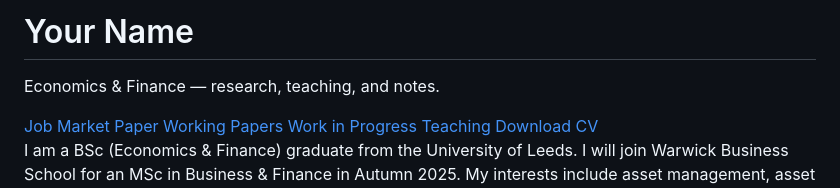
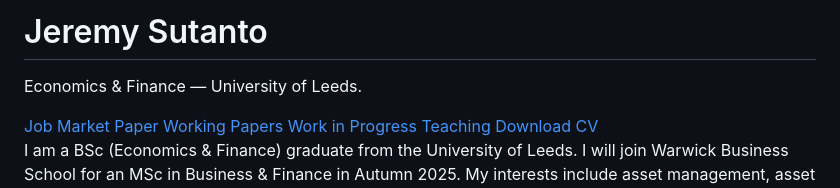
Before and after one commit to bangjer/jeremysutanto.github.io, a Markdown page: README.md, the part around the change. Drawn GitHub-style.

```diff
--- a/README.md
+++ b/README.md
@@ -31,8 +31,8 @@
 </head>
 <body>
   <header>
-    <h1>Your Name</h1>
-    <p class="muted">Economics &amp; Finance — research, teaching, and notes.</p>
+    <h1>Jeremy Sutanto</h1>
+    <p class="muted">Economics &amp; Finance — University of Leeds.</p>
     <nav>
       <a href="#jmp">Job Market Paper</a>
       <a href="#working-papers">Working Papers</a>
```
